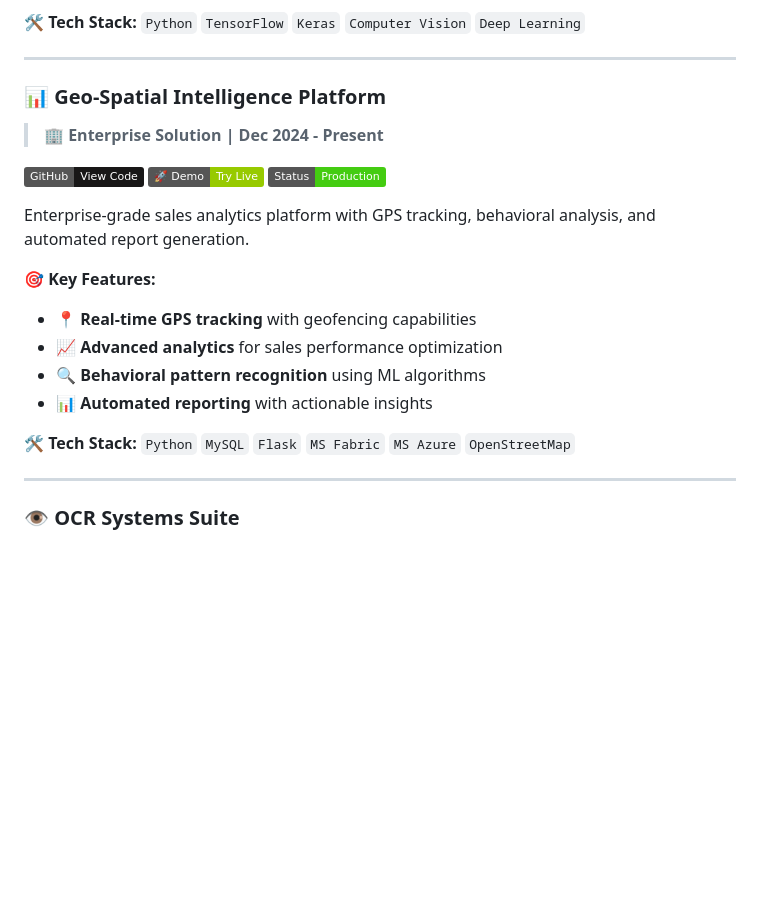
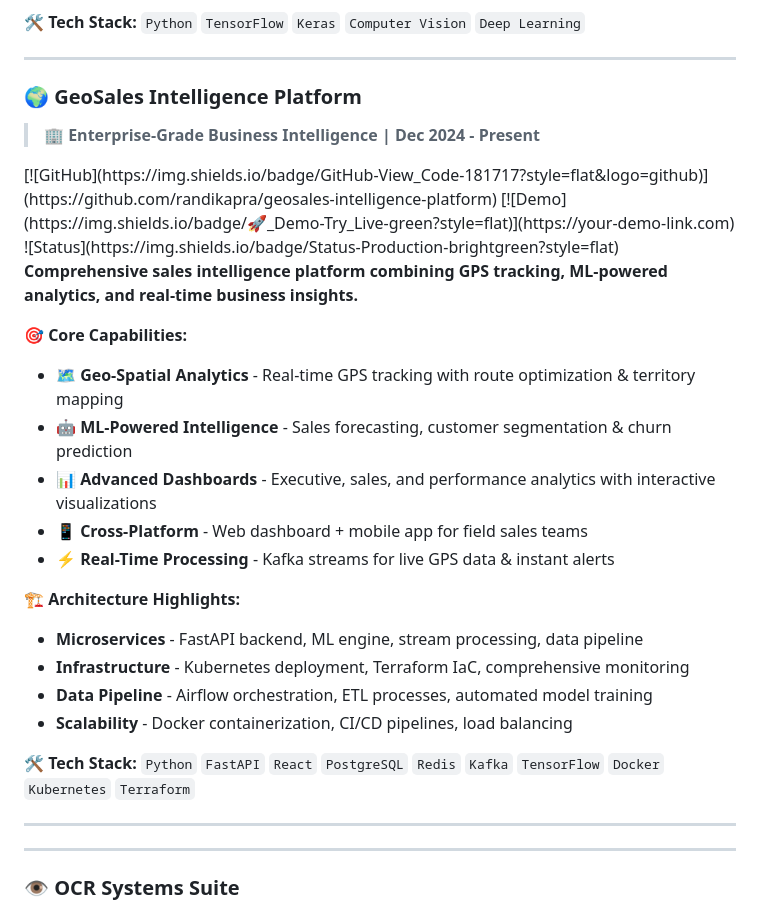
Before and after one commit to randika-CJ/randika-CJ, a Markdown page: README.md, the part around the change. GitHub-like rendering; badges without logos; blank space fills up the shorter version.

```diff
--- a/README.md
+++ b/README.md
@@ -79,27 +79,32 @@ Pioneering super-resolution framework for microscopy imaging using hierarchical
 
 ---
 
-### 📊 Geo-Spatial Intelligence Platform
-> **🏢 Enterprise Solution | Dec 2024 - Present**
-
+### 🌍 GeoSales Intelligence Platform
+> **🏢 Enterprise-Grade Business Intelligence | Dec 2024 - Present**
 <div align="left">
-
-[![GitHub](https://img.shields.io/badge/GitHub-View_Code-181717?style=flat&logo=github)](https://github.com/randikapra/Dealer_Dynamics)
+[![GitHub](https://img.shields.io/badge/GitHub-View_Code-181717?style=flat&logo=github)](https://github.com/randikapra/geosales-intelligence-platform)
 [![Demo](https://img.shields.io/badge/🚀_Demo-Try_Live-green?style=flat)](https://your-demo-link.com)
-![Status](https://img.shields.io/badge/Status-Production-success?style=flat)
-
+![Status](https://img.shields.io/badge/Status-Production-brightgreen?style=flat)
 </div>
 
-Enterprise-grade sales analytics platform with GPS tracking, behavioral analysis, and automated report generation.
+**Comprehensive sales intelligence platform combining GPS tracking, ML-powered analytics, and real-time business insights.**
 
-**🎯 Key Features:**
-- 📍 **Real-time GPS tracking** with geofencing capabilities
-- 📈 **Advanced analytics** for sales performance optimization
-- 🔍 **Behavioral pattern recognition** using ML algorithms
-- 📊 **Automated reporting** with actionable insights
+**🎯 Core Capabilities:**
+- 🗺️ **Geo-Spatial Analytics** - Real-time GPS tracking with route optimization & territory mapping
+- 🤖 **ML-Powered Intelligence** - Sales forecasting, customer segmentation & churn prediction
+- 📊 **Advanced Dashboards** - Executive, sales, and performance analytics with interactive visualizations
+- 📱 **Cross-Platform** - Web dashboard + mobile app for field sales teams
+- ⚡ **Real-Time Processing** - Kafka streams for live GPS data & instant alerts
 
-**🛠️ Tech Stack:** `Python` `MySQL` `Flask` `MS Fabric` `MS Azure` `OpenStreetMap`
+**🏗️ Architecture Highlights:**
+- **Microservices** - FastAPI backend, ML engine, stream processing, data pipeline
+- **Infrastructure** - Kubernetes deployment, Terraform IaC, comprehensive monitoring
+- **Data Pipeline** - Airflow orchestration, ETL processes, automated model training
+- **Scalability** - Docker containerization, CI/CD pipelines, load balancing
 
+**🛠️ Tech Stack:** `Python` `FastAPI` `React` `PostgreSQL` `Redis` `Kafka` `TensorFlow` `Docker` `Kubernetes` `Terraform`
+
+---
 ---
 
 ### 👁️ OCR Systems Suite
```
